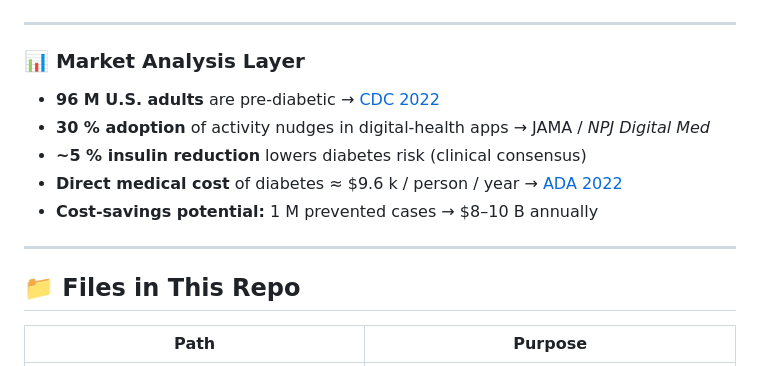
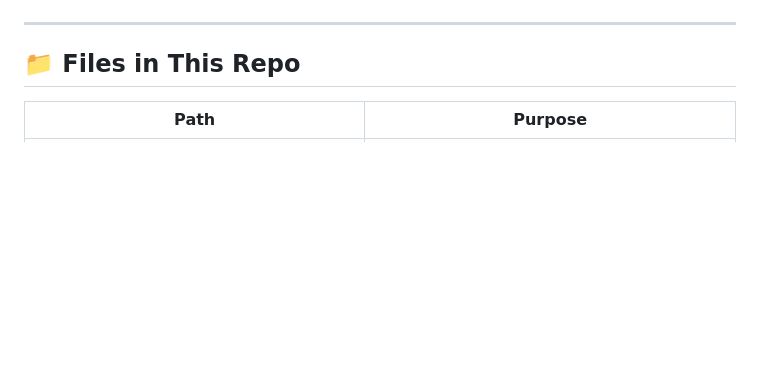
Before and after one commit to yasthilsingh/MetabolicHealthProject, a Markdown page: README.md, the part around the change. Rendered like a GitHub page; blank space fills up the shorter version.

```diff
--- a/README.md
+++ b/README.md
@@ -64,15 +64,6 @@ This snapshot gives a quick visual overview of the dashboard built for analyzing
 
 ---
 
-### 📊 Market Analysis Layer
-
-* **96 M U.S. adults** are pre-diabetic  → [CDC 2022](https://www.cdc.gov/diabetes/data/statistics-report/index.html)
-* **30 % adoption** of activity nudges in digital-health apps  → JAMA / *NPJ Digital Med*
-* **~5 % insulin reduction** lowers diabetes risk (clinical consensus)
-* **Direct medical cost** of diabetes ≈ \$9.6 k / person / year  → [ADA 2022](https://diabetesjournals.org/care/article/46/4/454/148746)
-* **Cost-savings potential:** 1 M prevented cases → \$8–10 B annually
----
-
 ## 📁 Files in This Repo
 
 | Path | Purpose |
```
